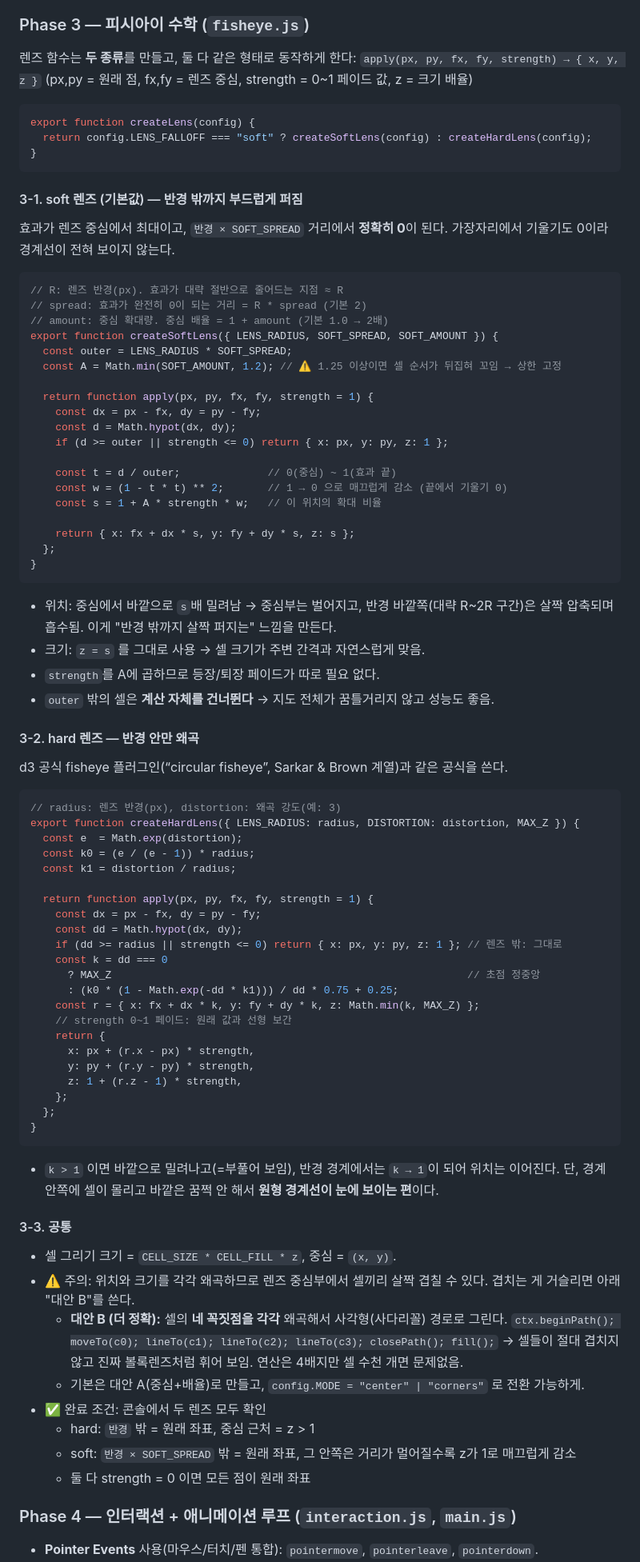
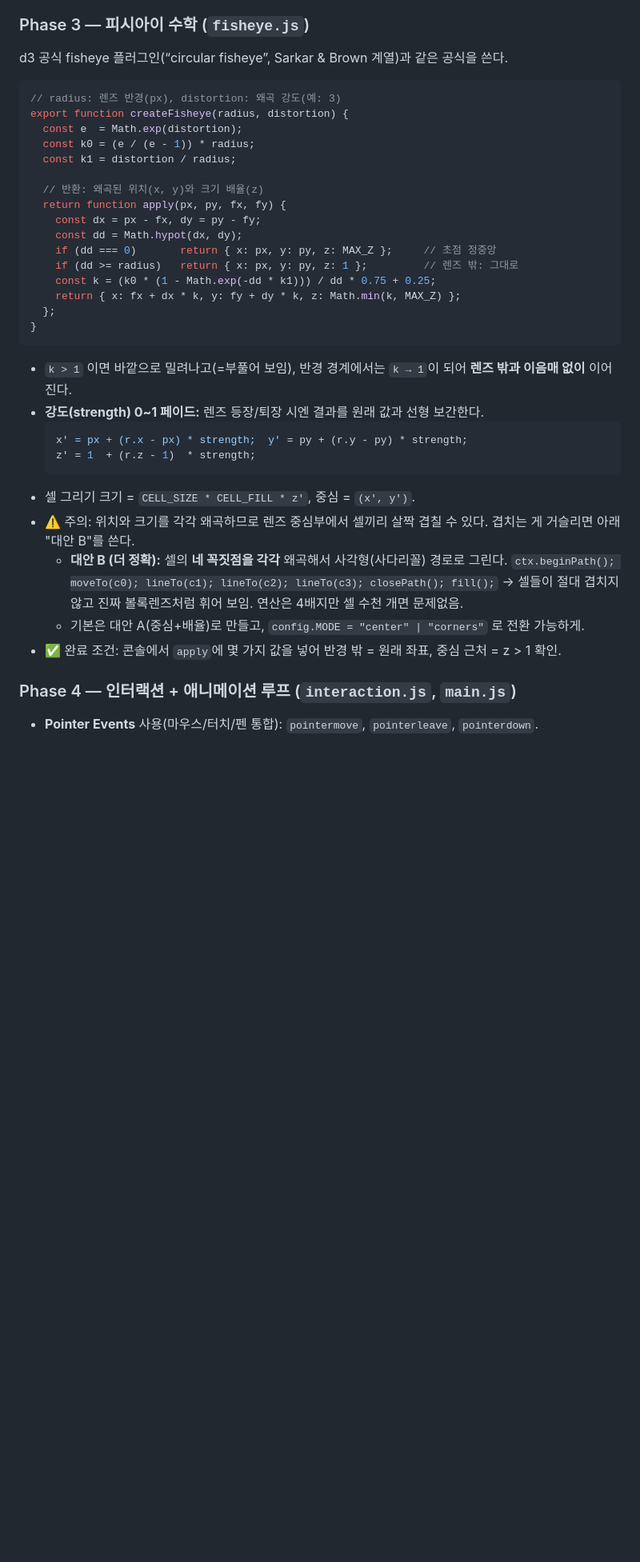
Before and after one commit to 88kukkang/Ttest, a Markdown page: PLAN.md, the part around one of its changes. Shown at 80% size. GitHub-like rendering; blank space fills up the shorter version.

Commit message:
Revert "Plan: add soft-falloff lens mode alongside hard-radius fisheye"
This reverts commit 245af76.

Co-Authored-By: Claude Opus 5.5 <noreply@anthropic.com>
Claude-Session: https://claude.ai/code/session_01N1RvDLrqPq1LzRd42A7iRn

````diff
--- a/PLAN.md
+++ b/PLAN.md
@@ -134,91 +132,41 @@ CDN 예시 (버전 고정):
 - ✅ 완료 조건: 첨부 이미지처럼 남한 + 제주도 모양의 박스 지도가 보인다.
 
 ### Phase 3 — 피시아이 수학 (`fisheye.js`)
-렌즈 함수는 **두 종류**를 만들고, 둘 다 같은 형태로 동작하게 한다:
-`apply(px, py, fx, fy, strength) → { x, y, z }`
-(px,py = 원래 점, fx,fy = 렌즈 중심, strength = 0~1 페이드 값, z = 크기 배율)
+d3 공식 fisheye 플러그인(“circular fisheye”, Sarkar & Brown 계열)과 같은 공식을 쓴다.
 
 ```js
-export function createLens(config) {
-  return config.LENS_FALLOFF === "soft" ? createSoftLens(config) : createHardLens(config);
-}
-```
+// radius: 렌즈 반경(px), distortion: 왜곡 강도(예: 3)
+export function createFisheye(radius, distortion) {
+  const e  = Math.exp(distortion);
+  const k0 = (e / (e - 1)) * radius;
+  const k1 = distortion / radius;
 
-#### 3-1. soft 렌즈 (기본값) — 반경 밖까지 부드럽게 퍼짐
-효과가 렌즈 중심에서 최대이고, `반경 × SOFT_SPREAD` 거리에서 **정확히 0**이 된다.
-가장자리에서 기울기도 0이라 경계선이 전혀 보이지 않는다.
-
-```js
-// R: 렌즈 반경(px). 효과가 대략 절반으로 줄어드는 지점 ≈ R
-// spread: 효과가 완전히 0이 되는 거리 = R * spread (기본 2)
-// amount: 중심 확대량. 중심 배율 = 1 + amount (기본 1.0 → 2배)
-export function createSoftLens({ LENS_RADIUS, SOFT_SPREAD, SOFT_AMOUNT }) {
-  const outer = LENS_RADIUS * SOFT_SPREAD;
-  const A = Math.min(SOFT_AMOUNT, 1.2); // ⚠️ 1.25 이상이면 셀 순서가 뒤집혀 꼬임 → 상한 고정
-
-  return function apply(px, py, fx, fy, strength = 1) {
+  // 반환: 왜곡된 위치(x, y)와 크기 배율(z)
+  return function apply(px, py, fx, fy) {
     const dx = px - fx, dy = py - fy;
-    const d = Math.hypot(dx, dy);
-    if (d >= outer || strength <= 0) return { x: px, y: py, z: 1 };
-
-    const t = d / outer;              // 0(중심) ~ 1(효과 끝)
-    const w = (1 - t * t) ** 2;       // 1 → 0 으로 매끄럽게 감소 (끝에서 기울기 0)
-    const s = 1 + A * strength * w;   // 이 위치의 확대 비율
-
-    return { x: fx + dx * s, y: fy + dy * s, z: s };
+    const dd = Math.hypot(dx, dy);
+    if (dd === 0)       return { x: px, y: py, z: MAX_Z };     // 초점 정중앙
+    if (dd >= radius)   return { x: px, y: py, z: 1 };         // 렌즈 밖: 그대로
+    const k = (k0 * (1 - Math.exp(-dd * k1))) / dd * 0.75 + 0.25;
+    return { x: fx + dx * k, y: fy + dy * k, z: Math.min(k, MAX_Z) };
   };
 }
 ```
 
-- 위치: 중심에서 바깥으로 `s`배 밀려남 → 중심부는 벌어지고, 반경 바깥쪽(대략 R~2R 구간)은
-  살짝 압축되며 흡수됨. 이게 "반경 밖까지 살짝 퍼지는" 느낌을 만든다.
-- 크기: `z = s` 를 그대로 사용 → 셀 크기가 주변 간격과 자연스럽게 맞음.
-- `strength`를 A에 곱하므로 등장/퇴장 페이드가 따로 필요 없다.
-- `outer` 밖의 셀은 **계산 자체를 건너뛴다** → 지도 전체가 꿈틀거리지 않고 성능도 좋음.
-
-#### 3-2. hard 렌즈 — 반경 안만 왜곡
-d3 공식 fisheye 플러그인(“circular fisheye”, Sarkar & Brown 계열)과 같은 공식을 쓴다.
-
-```js
-// radius: 렌즈 반경(px), distortion: 왜곡 강도(예: 3)
-export function createHardLens({ LENS_RADIUS: radius, DISTORTION: distortion, MAX_Z }) {
-  const e  = Math.exp(distortion);
-  const k0 = (e / (e - 1)) * radius;
-  const k1 = distortion / radius;
-
-  return function apply(px, py, fx, fy, strength = 1) {
-    const dx = px - fx, dy = py - fy;
-    const dd = Math.hypot(dx, dy);
-    if (dd >= radius || strength <= 0) return { x: px, y: py, z: 1 }; // 렌즈 밖: 그대로
-    const k = dd === 0
-      ? MAX_Z                                                         // 초점 정중앙
-      : (k0 * (1 - Math.exp(-dd * k1))) / dd * 0.75 + 0.25;
-    const r = { x: fx + dx * k, y: fy + dy * k, z: Math.min(k, MAX_Z) };
-    // strength 0~1 페이드: 원래 값과 선형 보간
-    return {
-      x: px + (r.x - px) * strength,
-      y: py + (r.y - py) * strength,
-      z: 1 + (r.z - 1) * strength,
-    };
-  };
-}
-```
-
-- `k > 1` 이면 바깥으로 밀려나고(=부풀어 보임), 반경 경계에서는 `k → 1`이 되어 위치는 이어진다.
-  단, 경계 안쪽에 셀이 몰리고 바깥은 꿈쩍 안 해서 **원형 경계선이 눈에 보이는 편**이다.
-
-#### 3-3. 공통
-- 셀 그리기 크기 = `CELL_SIZE * CELL_FILL * z`, 중심 = `(x, y)`.
+- `k > 1` 이면 바깥으로 밀려나고(=부풀어 보임), 반경 경계에서는 `k → 1`이 되어 **렌즈 밖과 이음매 없이** 이어진다.
+- **강도(strength) 0~1 페이드:** 렌즈 등장/퇴장 시엔 결과를 원래 값과 선형 보간한다.
+  ```js
+  x' = px + (r.x - px) * strength;  y' = py + (r.y - py) * strength;
+  z' = 1  + (r.z - 1)  * strength;
+  ```
+- 셀 그리기 크기 = `CELL_SIZE * CELL_FILL * z'`, 중심 = `(x', y')`.
 - ⚠️ 주의: 위치와 크기를 각각 왜곡하므로 렌즈 중심부에서 셀끼리 살짝 겹칠 수 있다.
   겹치는 게 거슬리면 아래 "대안 B"를 쓴다.
   - **대안 B (더 정확):** 셀의 **네 꼭짓점을 각각** 왜곡해서 사각형(사다리꼴) 경로로 그린다.
     `ctx.beginPath(); moveTo(c0); lineTo(c1); lineTo(c2); lineTo(c3); closePath(); fill();`
     → 셀들이 절대 겹치지 않고 진짜 볼록렌즈처럼 휘어 보임. 연산은 4배지만 셀 수천 개면 문제없음.
   - 기본은 대안 A(중심+배율)로 만들고, `config.MODE = "center" | "corners"` 로 전환 가능하게.
-- ✅ 완료 조건: 콘솔에서 두 렌즈 모두 확인
-  - hard: `반경` 밖 = 원래 좌표, 중심 근처 = z > 1
-  - soft: `반경 × SOFT_SPREAD` 밖 = 원래 좌표, 그 안쪽은 거리가 멀어질수록 z가 1로 매끄럽게 감소
-  - 둘 다 strength = 0 이면 모든 점이 원래 좌표
+- ✅ 완료 조건: 콘솔에서 `apply`에 몇 가지 값을 넣어 반경 밖 = 원래 좌표, 중심 근처 = z > 1 확인.
 
 ### Phase 4 — 인터랙션 + 애니메이션 루프 (`interaction.js`, `main.js`)
 - **Pointer Events** 사용(마우스/터치/펜 통합): `pointermove`, `pointerleave`, `pointerdown`.
````
Also changed, not shown: other parts of PLAN.md (+6 -30 lines).
